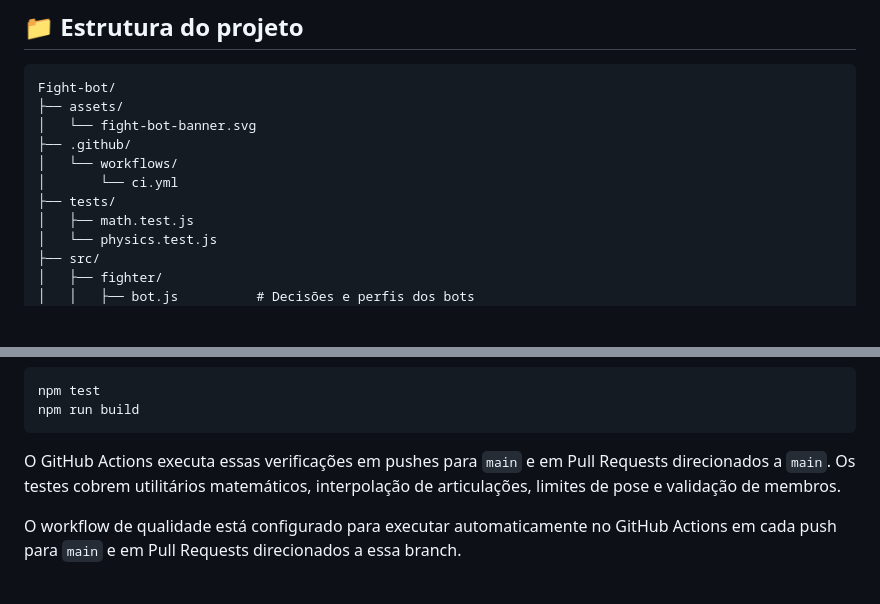
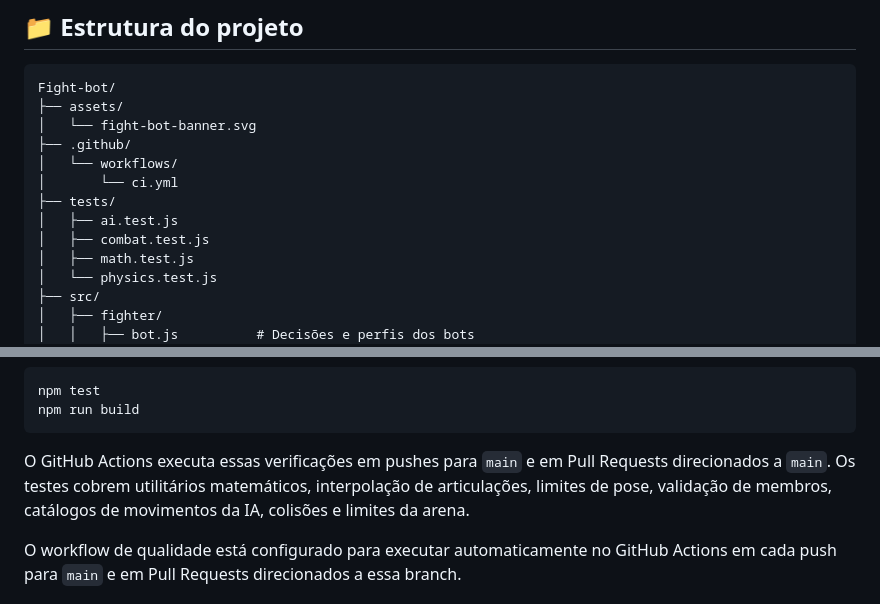
Before and after one commit to Nik0lasDev/Fight-bot, a Markdown page: README.md, 2 parts joined by grey strips. GitHub-like rendering; blank space fills up the shorter version.

Commit message:
docs: include expanded AI and combat test coverage

````diff
--- a/README.md
+++ b/README.md
@@ -151,6 +151,8 @@ Fight-bot/
 │   └── workflows/
 │       └── ci.yml
 ├── tests/
+│   ├── ai.test.js
+│   ├── combat.test.js
 │   ├── math.test.js
 │   └── physics.test.js
 ├── src/
@@ -199,7 +201,7 @@ npm test
 npm run build
 ```
 
-O GitHub Actions executa essas verificações em pushes para `main` e em Pull Requests direcionados a `main`. Os testes cobrem utilitários matemáticos, interpolação de articulações, limites de pose e validação de membros.
+O GitHub Actions executa essas verificações em pushes para `main` e em Pull Requests direcionados a `main`. Os testes cobrem utilitários matemáticos, interpolação de articulações, limites de pose, validação de membros, catálogos de movimentos da IA, colisões e limites da arena.
 
 O workflow de qualidade está configurado para executar automaticamente no GitHub Actions em cada push para `main` e em Pull Requests direcionados a essa branch.
 
````
